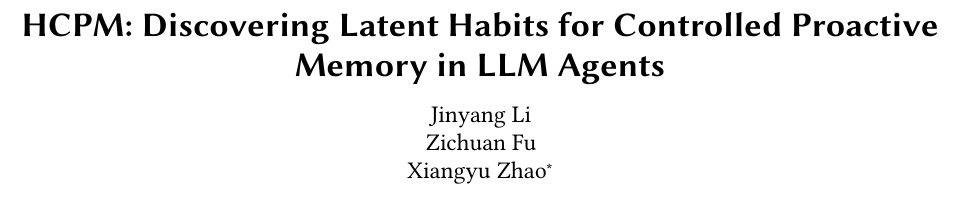
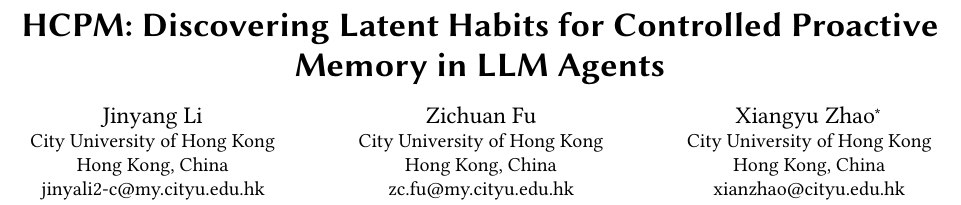
Before and after one commit to fzkuji2026/2027-ACL-Jinyang-Li-Proactive-Agent, a LaTeX paper (0HCPM.tex): part of page 1 of 10, cut so that both start at the same text. Compiled offline with pdfLaTeX.

Commit message:
论文：补充作者单位与联系方式
- 为三位作者添加 City University of Hong Kong 单位信息
- 补充作者邮箱并保留通讯作者标记
- 验证作者区与十页论文版式正常

```diff
--- a/0HCPM.tex
+++ b/0HCPM.tex
@@ -14,9 +14,27 @@
 \title{HCPM: Discovering Latent Habits for Controlled Proactive Memory in LLM Agents}
 
 \author{Jinyang Li}
+\affiliation{%
+  \institution{City University of Hong Kong}
+  \city{Hong Kong}
+  \country{China}
+}
+\email{jinyali2-c@my.cityu.edu.hk}
 \author{Zichuan Fu}
+\affiliation{%
+  \institution{City University of Hong Kong}
+  \city{Hong Kong}
+  \country{China}
+}
+\email{zc.fu@my.cityu.edu.hk}
 \author{Xiangyu Zhao}
 \authornote{Corresponding author.}
+\affiliation{%
+  \institution{City University of Hong Kong}
+  \city{Hong Kong}
+  \country{China}
+}
+\email{xianzhao@cityu.edu.hk}
 \renewcommand{\shortauthors}{Li et al.}
 
 \begin{document}
```
